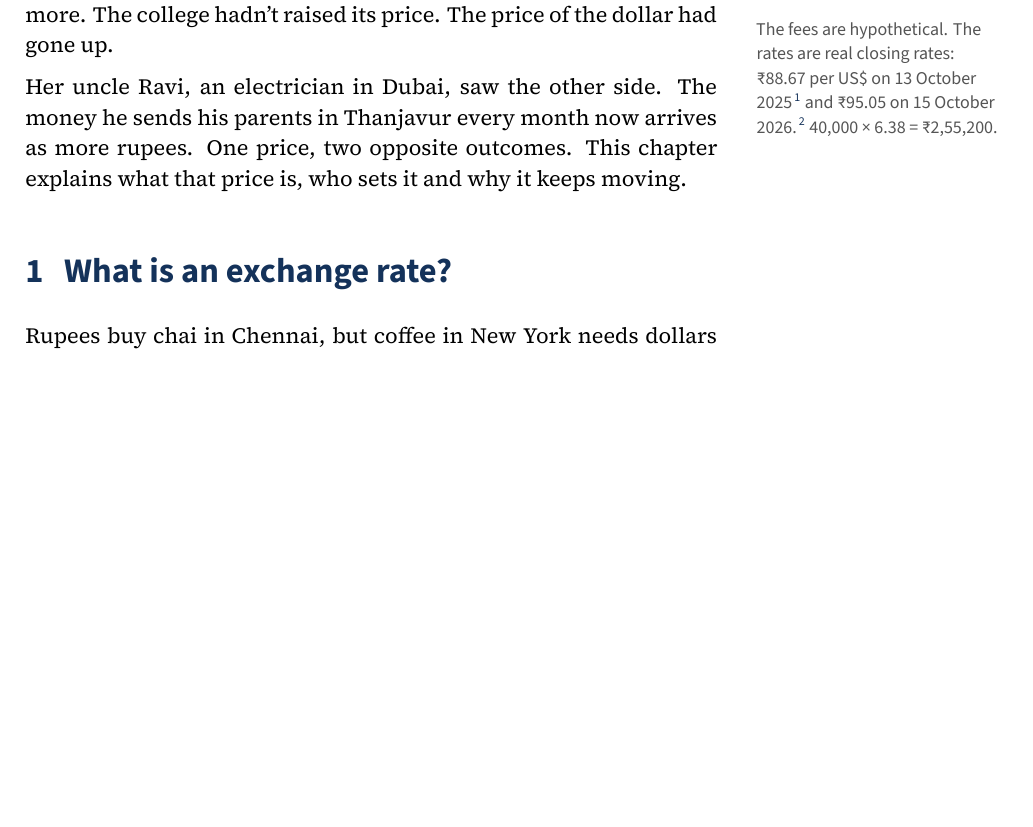
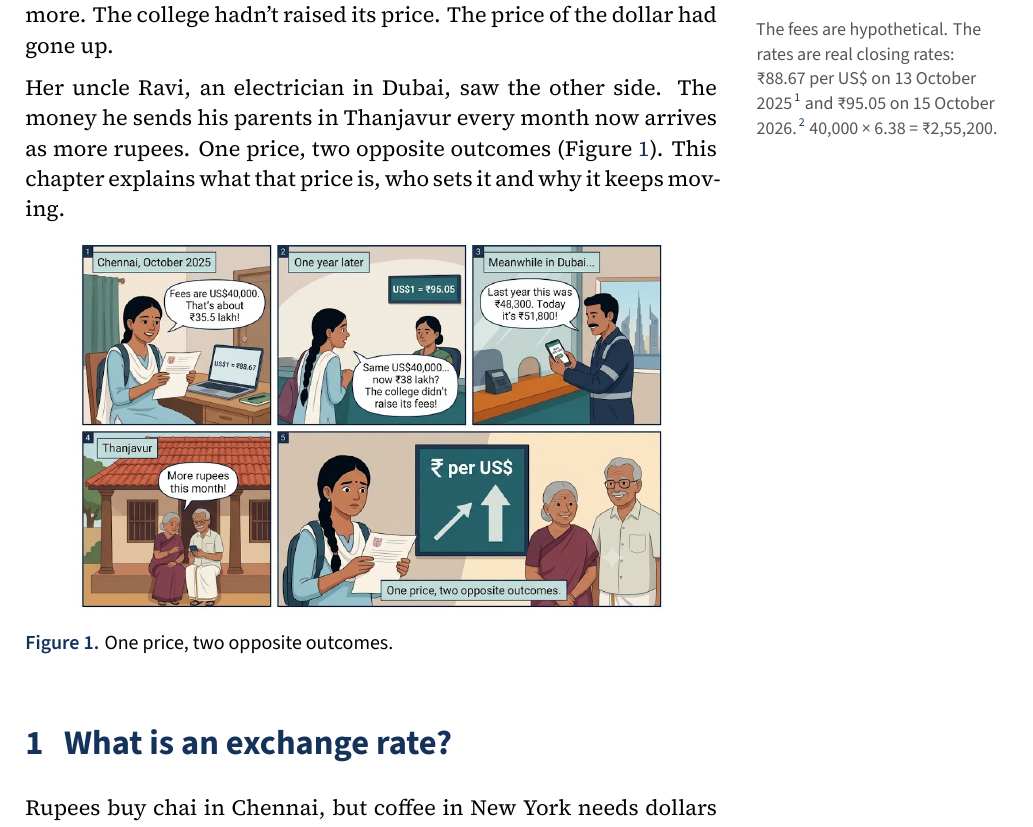
Before and after one commit to Swayamgoyal/Recession_breakers, a LaTeX document (book/main.tex, which reads book/sections/s00_intro.tex): part of page 1 of 16 before the commit and part of page 1 of 17 after it, cut so that both start at the same text, the shorter picture padded with empty space. Compiled offline with XeLaTeX.

Commit message:
Added 2nd comic strip

```diff
--- a/book/sections/s00_intro.tex
+++ b/book/sections/s00_intro.tex
@@ -8,4 +8,11 @@
 
 In October 2026, Meera, a Class 12 student in Chennai, won a place at a college in the United States. Its first-year fees were US\$40,000, the same as a year earlier. Yet in rupees they now cost about ₹2.5 lakh more.\sidenote{The fees are hypothetical. The rates are real closing rates: ₹88.67 per US\$ on 13 October 2025\cite{bs2025b} and ₹95.05 on 15 October 2026.\cite{hdfc2026} 40,000 × 6.38 = ₹2,55,200.} The college hadn't raised its price. The price of the dollar had gone up.
 
-Her uncle Ravi, an electrician in Dubai, saw the other side. The money he sends his parents in Thanjavur every month now arrives as more rupees. One price, two opposite outcomes. This chapter explains what that price is, who sets it and why it keeps moving.
+Her uncle Ravi, an electrician in Dubai, saw the other side. The money he sends his parents in Thanjavur every month now arrives as more rupees. One price, two opposite outcomes (Figure~\ref{fig:comic-intro}). This chapter explains what that price is, who sets it and why it keeps moving.
+
+\begin{figure}[H]
+  \centering
+  \includegraphics[width=0.85\linewidth]{images/comic2.png}
+  \caption{One price, two opposite outcomes.}
+  \label{fig:comic-intro}
+\end{figure}
```
Also changed, not shown: book/images/comic2.png (added), book/main.pdf, 3 other files.
